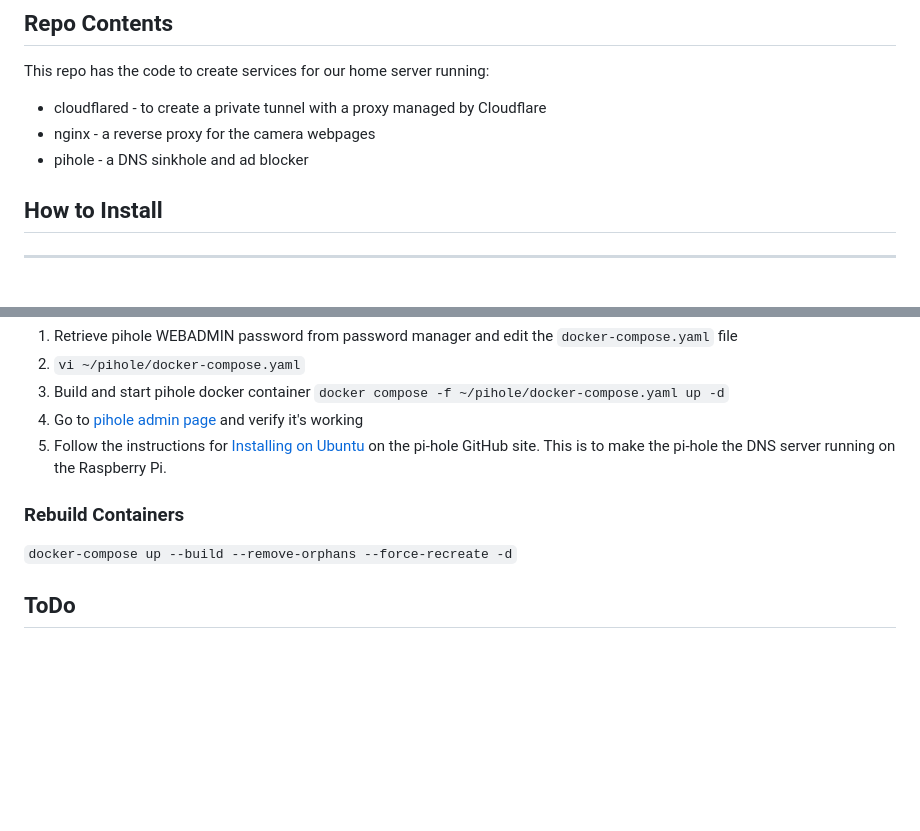
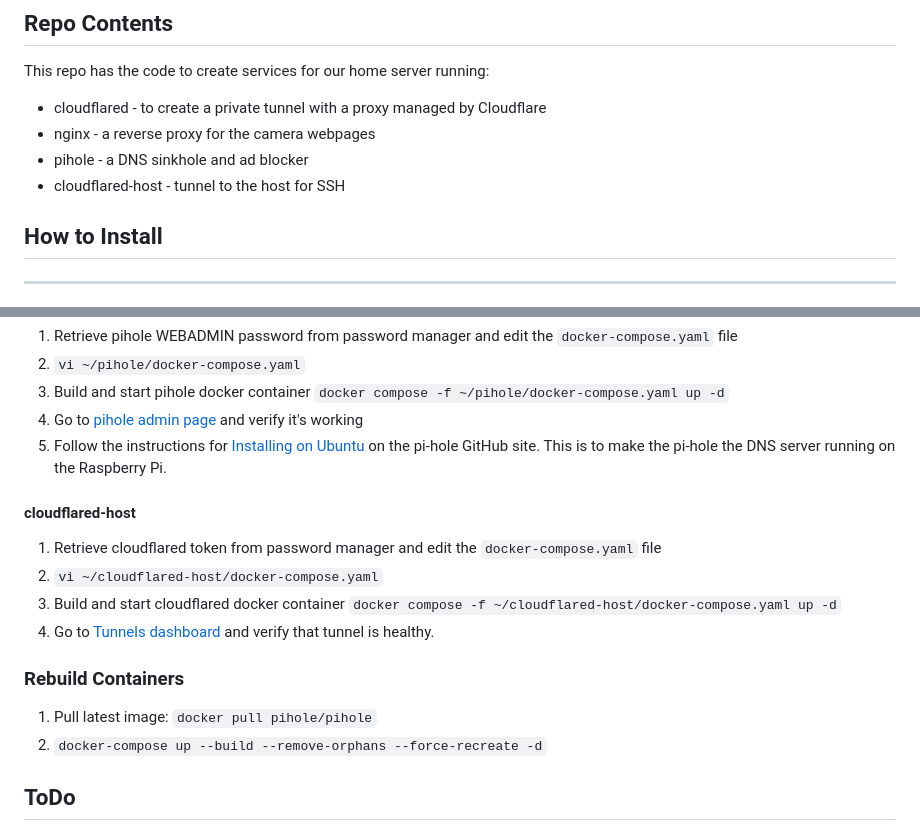
Before and after one commit to beckitrue/home-remote-server, a Markdown page: README.md, 2 parts joined by grey strips. GitHub-like rendering; blank space fills up the shorter version.

Commit message:
added cloudflared-host information

```diff
--- a/README.md
+++ b/README.md
@@ -35,6 +35,7 @@ This repo has the code to create services for our home server running:
 * cloudflared - to create a private tunnel with a proxy managed by Cloudflare
 * nginx - a reverse proxy for the camera webpages
 * pihole - a DNS sinkhole and ad blocker
+* cloudflared-host - tunnel to the host for SSH
 
 ## How to Install
 
@@ -84,9 +85,17 @@ Clone this repo to host in your home directory
 1. Go to [pihole admin page](https://pihole.beckitrue.com/admin/index.php) and verify it's working
 1. Follow the instructions for [Installing on Ubuntu](https://github.com/pi-hole/docker-pi-hole#installing-on-ubuntu-or-fedora) on the pi-hole GitHub site. This is to make the pi-hole the DNS server running on the Raspberry Pi.
 
+#### cloudflared-host
+
+1. Retrieve cloudflared token from password manager and edit the `docker-compose.yaml` file
+1. `vi ~/cloudflared-host/docker-compose.yaml`
+1. Build and start cloudflared docker container `docker compose -f ~/cloudflared-host/docker-compose.yaml up -d`
+1. Go to [Tunnels dashboard](https://one.dash.cloudflare.com/699b49d3fee8e9138a49442ea0119cb6/access/tunnels) and verify that tunnel is healthy.
+
 ### Rebuild Containers
 
-`docker-compose up --build --remove-orphans --force-recreate -d`
+1. Pull latest image: `docker pull pihole/pihole`
+1. `docker-compose up --build --remove-orphans --force-recreate -d`
 
 ## ToDo
 
```
